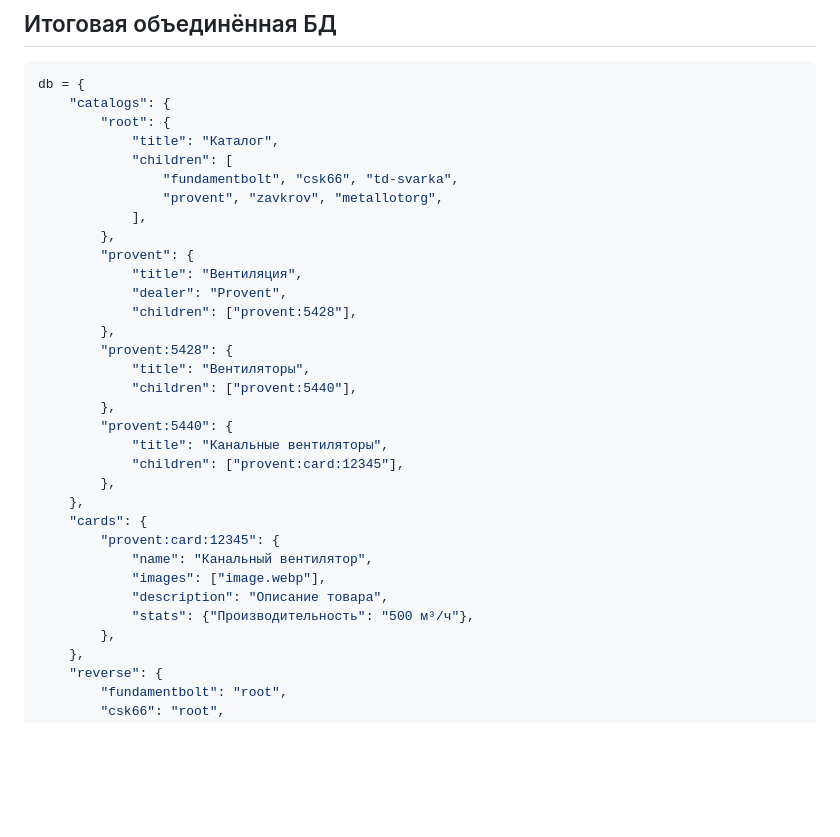
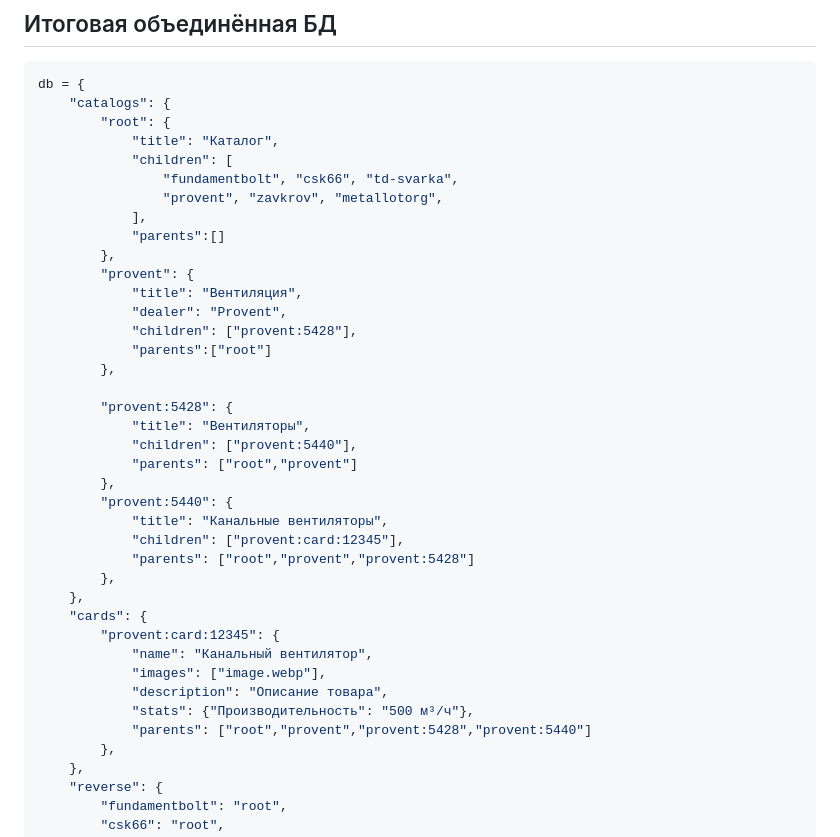
Before and after one commit to TOEGENT/agregator, a Markdown page: GIVEN/DB.md, the part around the change. Drawn GitHub-style; blank space fills up the shorter version.

Commit message:
обновил структуру БД

```diff
--- a/GIVEN/DB.md
+++ b/GIVEN/DB.md
@@ -13,19 +13,24 @@ db = {
                 "fundamentbolt", "csk66", "td-svarka",
                 "provent", "zavkrov", "metallotorg",
             ],
+            "parents":[]
         },
         "provent": {
             "title": "Вентиляция",
             "dealer": "Provent",
             "children": ["provent:5428"],
+            "parents":["root"]
         },
+
         "provent:5428": {
             "title": "Вентиляторы",
             "children": ["provent:5440"],
+            "parents": ["root","provent"]
         },
         "provent:5440": {
             "title": "Канальные вентиляторы",
             "children": ["provent:card:12345"],
+            "parents": ["root","provent","provent:5428"]
         },
     },
     "cards": {
@@ -34,6 +39,7 @@ db = {
             "images": ["image.webp"],
             "description": "Описание товара",
             "stats": {"Производительность": "500 м³/ч"},
+            "parents": ["root","provent","provent:5428","provent:5440"]
         },
     },
     "reverse": {
```
